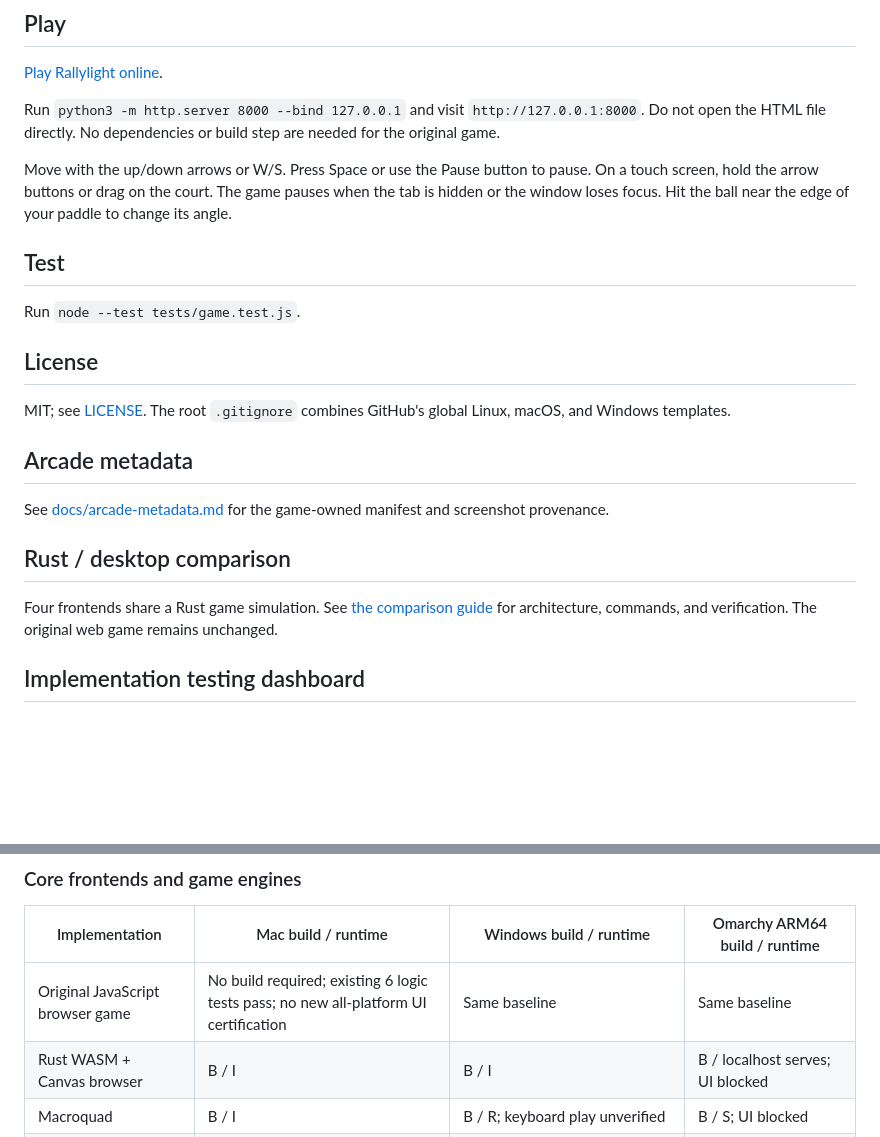
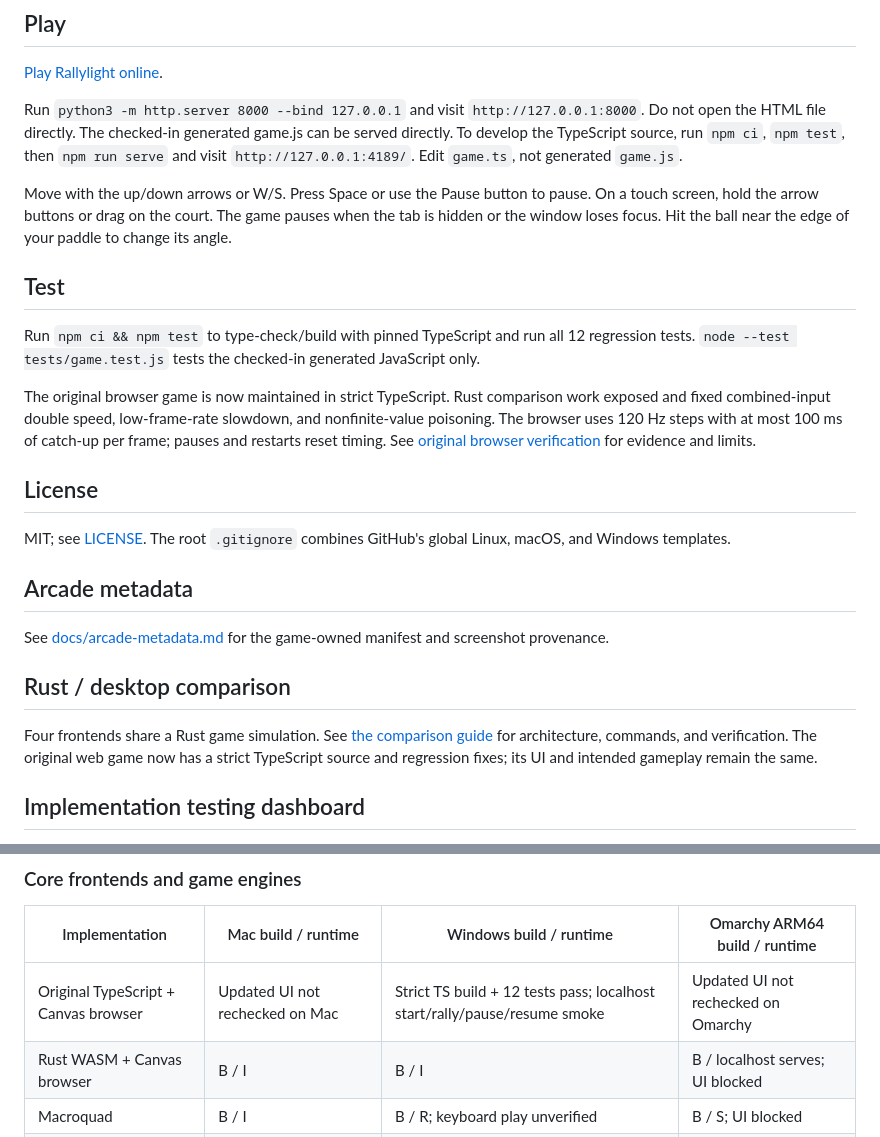
Before and after one commit to intrepion/kata-inspired-by-pong-codex-dot, a Markdown page: README.md, 2 parts joined by grey strips. GitHub-like rendering; blank space fills up the shorter version.

Commit message:
Convert original browser game to TypeScript and fix input and timing regressions

```diff
--- a/README.md
+++ b/README.md
@@ -6,13 +6,15 @@ An original real-time paddle game inspired by Pong. Return the ball, steer shots
 
 [Play Rallylight online](https://intrepion.github.io/kata-inspired-by-pong-codex-dot/).
 
-Run `python3 -m http.server 8000 --bind 127.0.0.1` and visit `http://127.0.0.1:8000`. Do not open the HTML file directly. No dependencies or build step are needed for the original game.
+Run `python3 -m http.server 8000 --bind 127.0.0.1` and visit `http://127.0.0.1:8000`. Do not open the HTML file directly. The checked-in generated game.js can be served directly. To develop the TypeScript source, run `npm ci`, `npm test`, then `npm run serve` and visit `http://127.0.0.1:4189/`. Edit `game.ts`, not generated `game.js`.
 
 Move with the up/down arrows or W/S. Press Space or use the Pause button to pause. On a touch screen, hold the arrow buttons or drag on the court. The game pauses when the tab is hidden or the window loses focus. Hit the ball near the edge of your paddle to change its angle.
 
 ## Test
 
-Run `node --test tests/game.test.js`.
+Run `npm ci && npm test` to type-check/build with pinned TypeScript and run all 12 regression tests. `node --test tests/game.test.js` tests the checked-in generated JavaScript only.
+
+The original browser game is now maintained in strict TypeScript. Rust comparison work exposed and fixed combined-input double speed, low-frame-rate slowdown, and nonfinite-value poisoning. The browser uses 120 Hz steps with at most 100 ms of catch-up per frame; pauses and restarts reset timing. See [original browser verification](docs/original-browser-verification.md) for evidence and limits.
 
 ## License
 
@@ -24,7 +26,7 @@ See [docs/arcade-metadata.md](docs/arcade-metadata.md) for the game-owned manife
 
 ## Rust / desktop comparison
 
-Four frontends share a Rust game simulation. See [the comparison guide](docs/desktop-comparison.md) for architecture, commands, and verification. The original web game remains unchanged.
+Four frontends share a Rust game simulation. See [the comparison guide](docs/desktop-comparison.md) for architecture, commands, and verification. The original web game now has a strict TypeScript source and regression fixes; its UI and intended gameplay remain the same.
 
 ## Implementation testing dashboard
 
@@ -42,7 +44,7 @@ Each desktop cell is **build / runtime evidence**:
 
 | Implementation | Mac build / runtime | Windows build / runtime | Omarchy ARM64 build / runtime |
 | --- | --- | --- | --- |
-| Original JavaScript browser game | No build required; existing 6 logic tests pass; no new all-platform UI certification | Same baseline | Same baseline |
+| Original TypeScript + Canvas browser | Updated UI not rechecked on Mac | Strict TS build + 12 tests pass; localhost start/rally/pause/resume smoke | Updated UI not rechecked on Omarchy |
 | Rust WASM + Canvas browser | B / I | B / I | B / localhost serves; UI blocked |
 | Macroquad | B / I | B / R; keyboard play unverified | B / S; UI blocked |
 | Bevy | B / I | B / **F**: Vulkan exits; DX12 renders incorrectly | B / S; UI blocked |
```
Also changed, not shown: other parts of README.md (+1 -1 lines), docs/original-browser-verification.md (added, +27 -0 lines), docs/evidence/original-typescript-rally-20261112.jpg (added), 9 other files.
